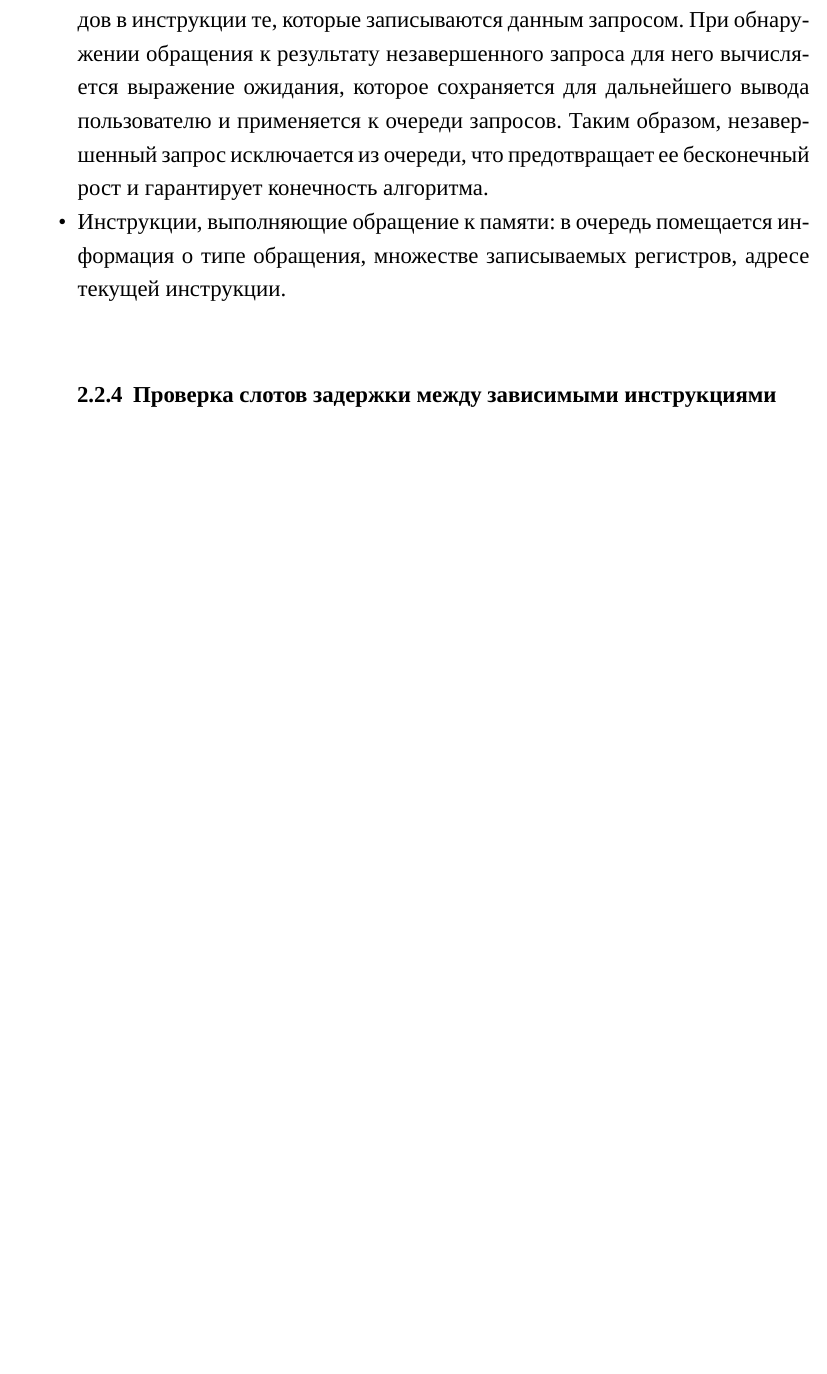
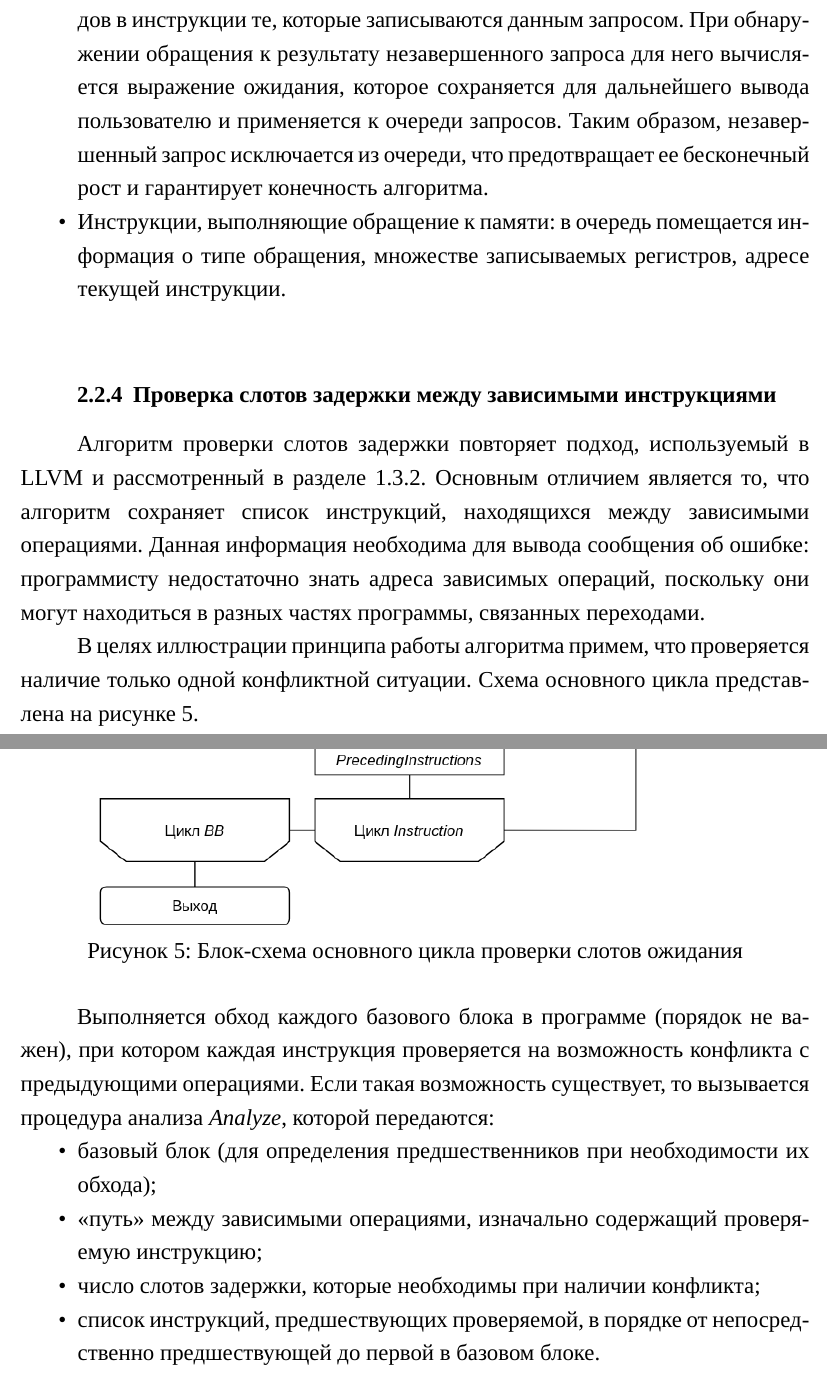
Before and after one commit to timlathy/itmo-bachelor-thesis, a LaTeX thesis (thesis.tex): part of page 24 of 39 before the commit and two parts of pages 24 and 25 of 42 after it, the two joined at a grey line, cut so that both start at the same text, the shorter picture padded with empty space. Compiled offline with XeLaTeX; a missing font is replaced by an installed copy or a similar font.

Commit message:
analysis: wait states verification algorithm

```diff
--- a/thesis.tex
+++ b/thesis.tex
@@ -744,4 +745,32 @@ $\left[\var{Leaders}[i], \var{Leaders}[i+1]\right)$.\\
 
 \subsubsection{Проверка слотов задержки между зависимыми инструкциями}
 
-\todo{...}
+Алгоритм проверки слотов задержки повторяет подход, используемый в LLVM и рассмотренный
+в разделе~\ref{section:gcn-wait-states-llvm}. Основным отличием является то, что алгоритм
+сохраняет список инструкций, находящихся между зависимыми операциями. Данная информация
+необходима для вывода сообщения об ошибке: программисту недостаточно знать адреса
+зависимых операций, поскольку они могут находиться в разных частях программы, связанных
+переходами.
+
+В целях иллюстрации принципа работы алгоритма примем, что проверяется наличие
+только одной конфликтной ситуации. Схема основного цикла представлена
+на рисунке~\ref{fig:diagram-wait-states}.
+
+\begin{figure}[H]
+\centering
+\includegraphics[width=0.8\textwidth]{diagrams/alg-wait-states}
+\caption{Блок-схема основного цикла проверки слотов ожидания}
+\label{fig:diagram-wait-states}
+\end{figure}
+
+Выполняется обход каждого базового блока в программе (порядок не важен),
+при котором каждая инструкция проверяется на возможность конфликта
+с предыдующими операциями. Если такая возможность существует,
+то вызывается процедура анализа $\var{Analyze}$, которой передаются:
+\begin{inlineul}
+\item базовый блок (для определения предшественников при необходимости их обхода);
+\item <<путь>> между зависимыми операциями, изначально содержащий проверяемую инструкцию;
+\item число слотов задержки, которые необходимы при наличии конфликта;
+\item список инструкций, предшествующих проверяемой, в порядке
+от непосредственно предшествующей до первой в базовом блоке.
+\end{inlineul}
```
Also changed, not shown: diagrams/alg-wait-states-analyze.png (added), diagrams/alg-wait-states.png (added), thesis.tex (20 more changed lines), 1 other file.
